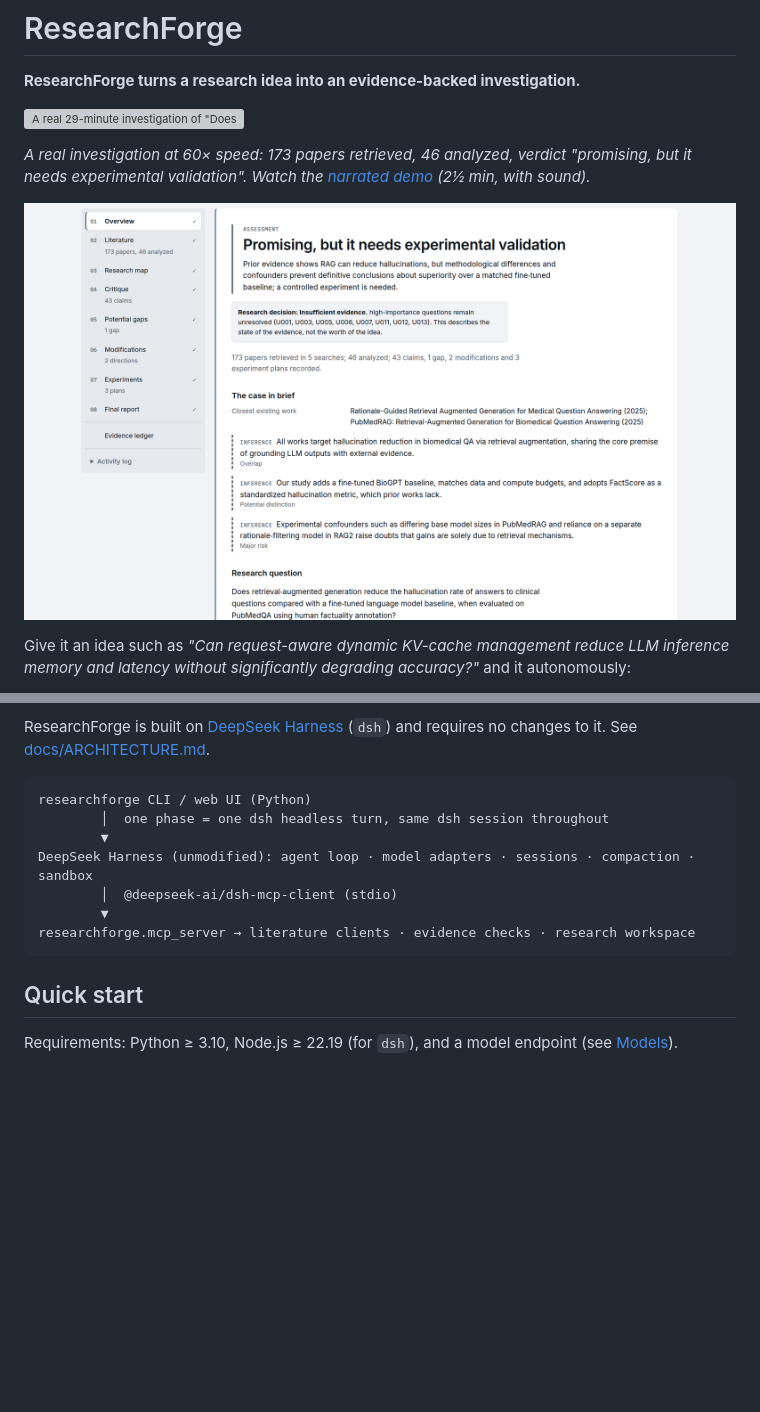
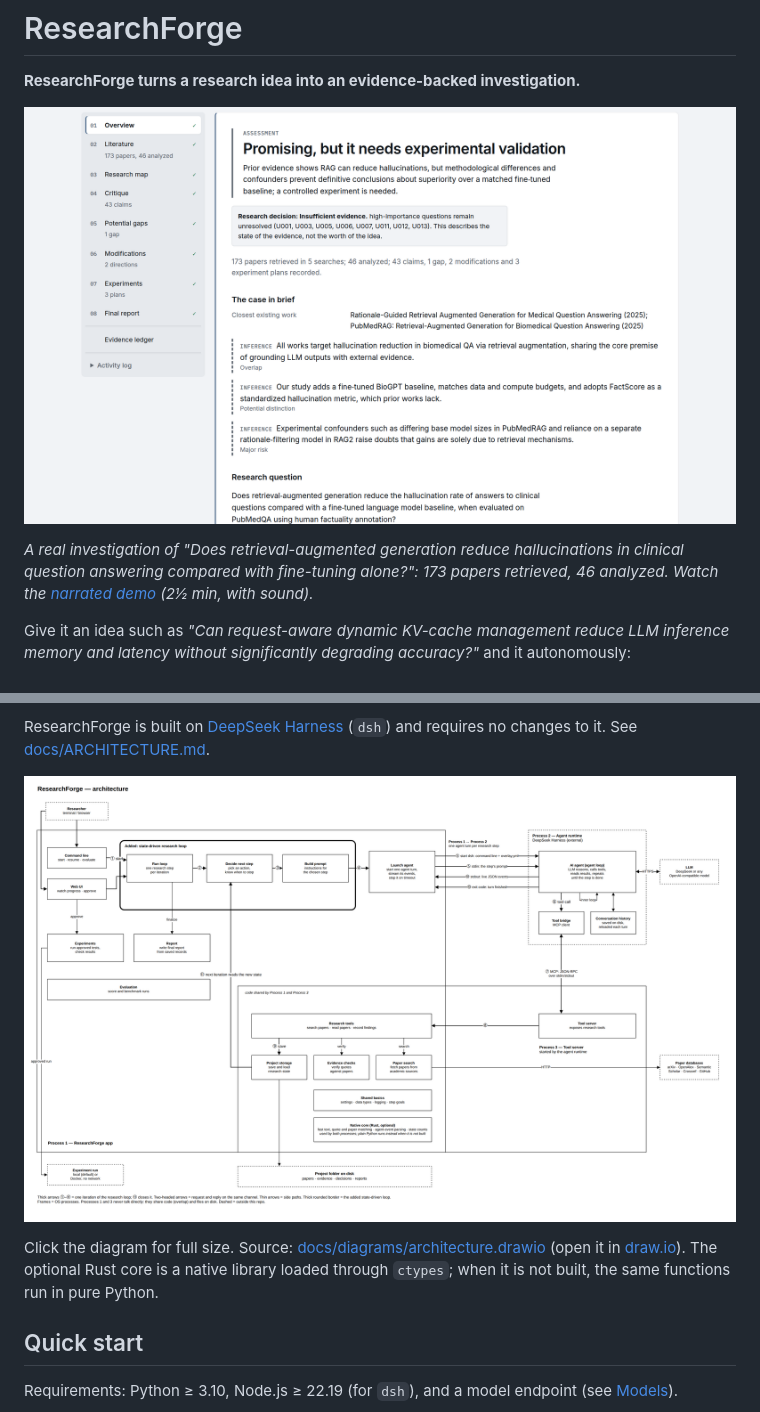
Before and after one commit to loaferct/ResearchForge, a Markdown page: README.md, 2 parts joined by grey strips. Rendered like a GitHub page; pictures changed too: docs/diagrams/architecture.png; blank space fills up the shorter version; grey boxes are pictures that could not be loaded.

Commit message:
docs: update system architecture documentation and diagrams

````diff
--- a/README.md
+++ b/README.md
@@ -2,11 +2,9 @@
 
 **ResearchForge turns a research idea into an evidence-backed investigation.**
 
-![A real 29-minute investigation of "Does retrieval-augmented generation reduce hallucinations in clinical question answering compared with fine-tuning alone?", shown at 60x speed](docs/media/live-run.gif)
+![Overview of a finished investigation: assessment, research decision and the case in brief](docs/media/screenshots/rag-overview.png)
 
-*A real investigation at 60× speed: 173 papers retrieved, 46 analyzed, verdict "promising, but it needs experimental validation". Watch the [narrated demo](docs/media/demo-narrated.mp4) (2½ min, with sound).*
-
-![Overview of the finished investigation: assessment, research decision and the case in brief](docs/media/screenshots/rag-overview.png)
+*A real investigation of "Does retrieval-augmented generation reduce hallucinations in clinical question answering compared with fine-tuning alone?": 173 papers retrieved, 46 analyzed. Watch the [narrated demo](docs/media/demo-narrated.mp4) (2½ min, with sound).*
 
 Give it an idea such as *"Can request-aware dynamic KV-cache management reduce LLM inference memory and latency without significantly degrading accuracy?"* and it autonomously:
 
@@ -24,15 +22,9 @@ It never tells you an idea is novel because a model thinks so. A claim labelled
 
 ResearchForge is built on [DeepSeek Harness](https://github.com/deepseek-ai/deepseek-harness) (`dsh`) and requires no changes to it. See [docs/ARCHITECTURE.md](docs/ARCHITECTURE.md).
 
-```text
-researchforge CLI / web UI (Python)
-        │  one phase = one dsh headless turn, same dsh session throughout
-        ▼
-DeepSeek Harness (unmodified): agent loop · model adapters · sessions · compaction · sandbox
-        │  @deepseek-ai/dsh-mcp-client (stdio)
-        ▼
-researchforge.mcp_server → literature clients · evidence checks · research workspace
-```
+[![ResearchForge architecture: the ResearchForge app, the DeepSeek Harness agent runtime and the tool server, with one iteration of the research loop numbered 1 to 11](docs/diagrams/architecture.png)](docs/diagrams/architecture.png)
+
+Click the diagram for full size. Source: [docs/diagrams/architecture.drawio](docs/diagrams/architecture.drawio) (open it in [draw.io](https://app.diagrams.net)). The optional Rust core is a native library loaded through `ctypes`; when it is not built, the same functions run in pure Python.
 
 ## Quick start
 
````
Also changed, not shown: other parts of README.md (+0 -7 lines), docs/ARCHITECTURE.md (+9 -2 lines), 1 other file.
